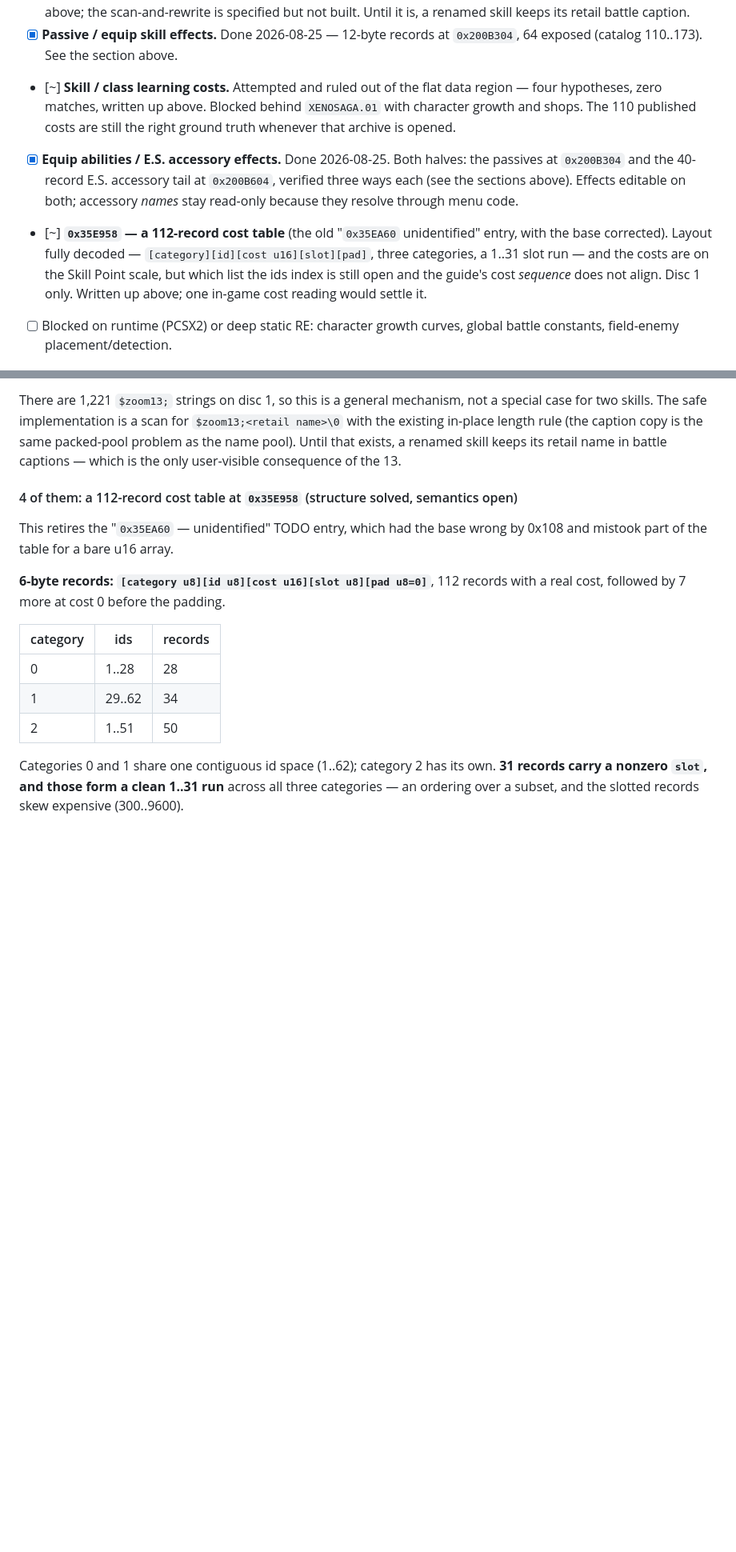
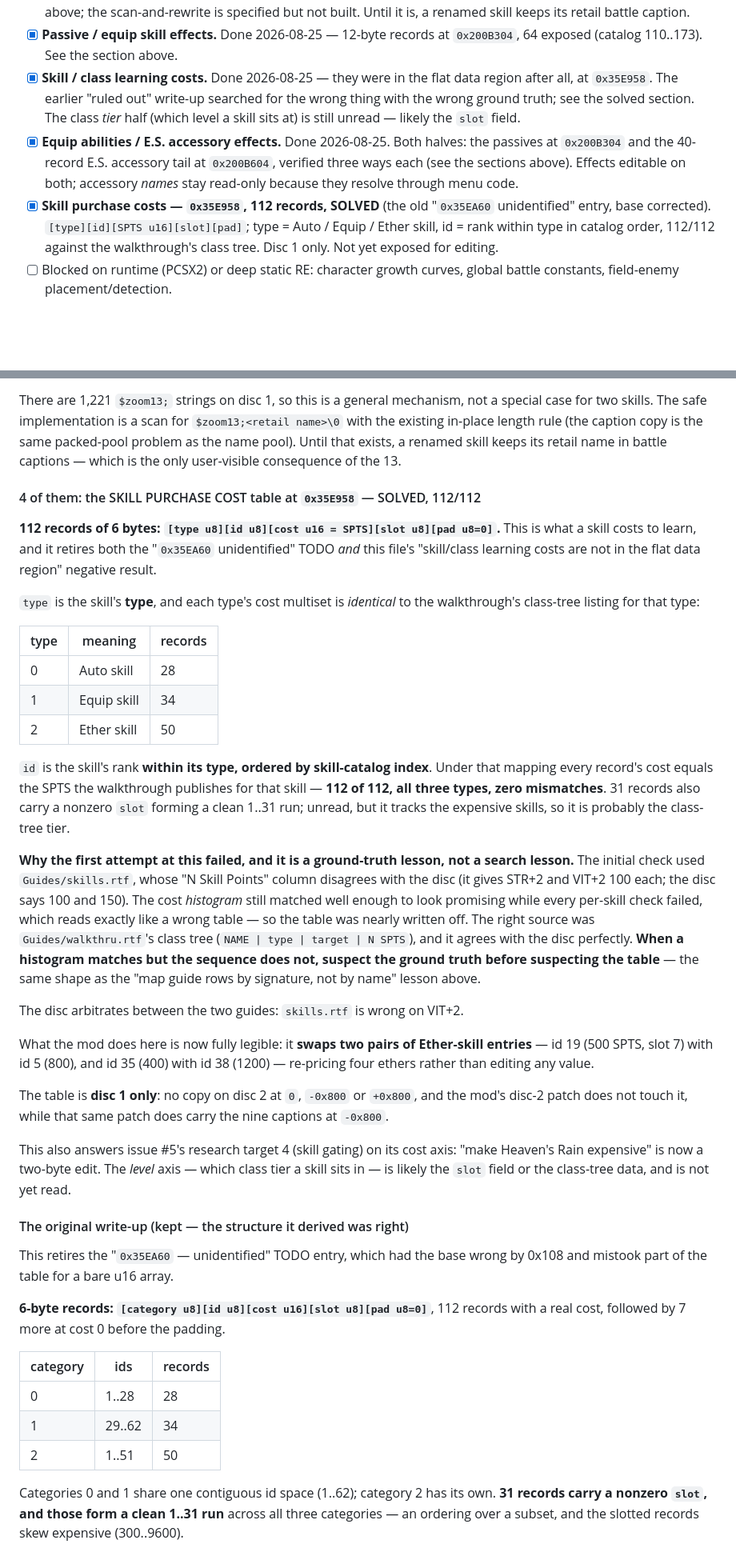
Before and after one commit to TheSparda/Xenosaga-2-Editor, a Markdown page: Editor/Xenosaga2_ISO_offsets.md, 2 parts joined by grey strips. Shown at 80% size. Rendered like a GitHub page; blank space fills up the shorter version.

```diff
--- a/Editor/Xenosaga2_ISO_offsets.md
+++ b/Editor/Xenosaga2_ISO_offsets.md
@@ -366,19 +383,18 @@ Open, in the order they are worth attempting:
   Until it is, a renamed skill keeps its retail battle caption.
 - [x] **Passive / equip skill effects.** Done 2026-08-25 — 12-byte records at `0x200B304`,
   64 exposed (catalog 110..173). See the section above.
-- [~] **Skill / class learning costs.** Attempted and ruled out of the flat data region —
-  four hypotheses, zero matches, written up above. Blocked behind `XENOSAGA.01` with
-  character growth and shops. The 110 published costs are still the right ground truth
-  whenever that archive is opened.
+- [x] **Skill / class learning costs.** Done 2026-08-25 — they were in the flat data region
+  after all, at `0x35E958`. The earlier "ruled out" write-up searched for the wrong thing
+  with the wrong ground truth; see the solved section. The class *tier* half (which level a
+  skill sits at) is still unread — likely the `slot` field.
 - [x] **Equip abilities / E.S. accessory effects.** Done 2026-08-25. Both halves: the
   passives at `0x200B304` and the 40-record E.S. accessory tail at `0x200B604`, verified
   three ways each (see the sections above). Effects editable on both; accessory *names* stay
   read-only because they resolve through menu code.
-- [~] **`0x35E958` — a 112-record cost table** (the old "`0x35EA60` unidentified" entry, with
-  the base corrected). Layout fully decoded — `[category][id][cost u16][slot][pad]`, three
-  categories, a 1..31 slot run — and the costs are on the Skill Point scale, but which list
-  the ids index is still open and the guide's cost *sequence* does not align. Disc 1 only.
-  Written up above; one in-game cost reading would settle it.
+- [x] **Skill purchase costs — `0x35E958`, 112 records, SOLVED** (the old "`0x35EA60`
+  unidentified" entry, base corrected). `[type][id][SPTS u16][slot][pad]`; type = Auto /
+  Equip / Ether skill, id = rank within type in catalog order, 112/112 against the
+  walkthrough's class tree. Disc 1 only. Not yet exposed for editing.
 - [ ] Blocked on runtime (PCSX2) or deep static RE: character growth curves, global battle
   constants, field-enemy placement/detection.
 
@@ -1534,7 +1556,55 @@ copy is the same packed-pool problem as the name pool). Until that exists, a
 renamed skill keeps its retail name in battle captions — which is the only
 user-visible consequence of the 13.
 
-#### 4 of them: a 112-record cost table at `0x35E958` (structure solved, semantics open)
+#### 4 of them: the SKILL PURCHASE COST table at `0x35E958` — SOLVED, 112/112
+
+**112 records of 6 bytes: `[type u8][id u8][cost u16 = SPTS][slot u8][pad u8=0]`.**
+This is what a skill costs to learn, and it retires both the "`0x35EA60`
+unidentified" TODO *and* this file's "skill/class learning costs are not in the
+flat data region" negative result.
+
+`type` is the skill's **type**, and each type's cost multiset is *identical* to
+the walkthrough's class-tree listing for that type:
+
+| type | meaning | records |
+|---|---|---|
+| 0 | Auto skill | 28 |
+| 1 | Equip skill | 34 |
+| 2 | Ether skill | 50 |
+
+`id` is the skill's rank **within its type, ordered by skill-catalog index**.
+Under that mapping every record's cost equals the SPTS the walkthrough publishes
+for that skill — **112 of 112, all three types, zero mismatches**. 31 records
+also carry a nonzero `slot` forming a clean 1..31 run; unread, but it tracks the
+expensive skills, so it is probably the class-tree tier.
+
+**Why the first attempt at this failed, and it is a ground-truth lesson, not a
+search lesson.** The initial check used `Guides/skills.rtf`, whose "N Skill
+Points" column disagrees with the disc (it gives STR+2 and VIT+2 100 each; the
+disc says 100 and 150). The cost *histogram* still matched well enough to look
+promising while every per-skill check failed, which reads exactly like a wrong
+table — so the table was nearly written off. The right source was
+`Guides/walkthru.rtf`'s class tree (`NAME | type | target | N SPTS`), and it
+agrees with the disc perfectly. **When a histogram matches but the sequence does
+not, suspect the ground truth before suspecting the table** — the same shape as
+the "map guide rows by signature, not by name" lesson above.
+
+The disc arbitrates between the two guides: `skills.rtf` is wrong on VIT+2.
+
+What the mod does here is now fully legible: it **swaps two pairs of Ether-skill
+entries** — id 19 (500 SPTS, slot 7) with id 5 (800), and id 35 (400) with id 38
+(1200) — re-pricing four ethers rather than editing any value.
+
+The table is **disc 1 only**: no copy on disc 2 at `0`, `-0x800` or `+0x800`, and
+the mod's disc-2 patch does not touch it, while that same patch does carry the
+nine captions at `-0x800`.
+
+This also answers issue #5's research target 4 (skill gating) on its cost axis:
+"make Heaven's Rain expensive" is now a two-byte edit. The *level* axis — which
+class tier a skill sits in — is likely the `slot` field or the class-tree data,
+and is not yet read.
+
+#### The original write-up (kept — the structure it derived was right)
 
 This retires the "`0x35EA60` — unidentified" TODO entry, which had the base
 wrong by 0x108 and mistook part of the table for a bare u16 array.
```
Also changed, not shown: other parts of Editor/Xenosaga2_ISO_offsets.md (+37 -29 lines).
